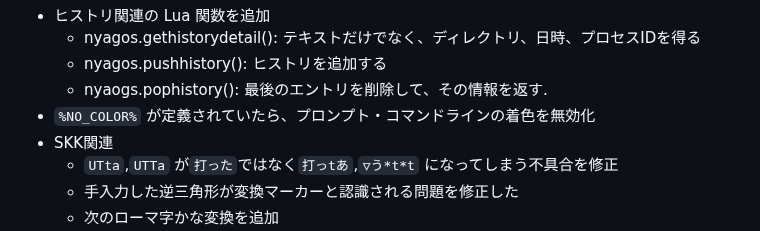
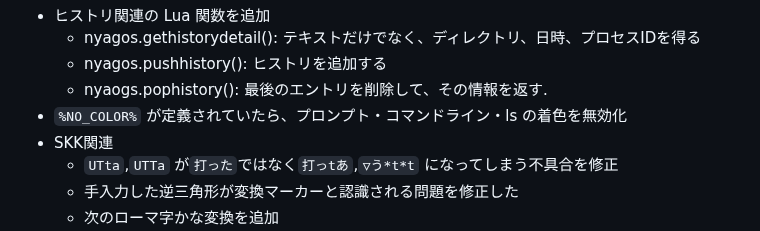
Before and after one commit to nyaosorg/nyagos, a Markdown page: docs/release_note_ja.md, the part around the change. Rendered like a GitHub page.

```diff
--- a/docs/release_note_ja.md
+++ b/docs/release_note_ja.md
@@ -6,7 +6,7 @@
     * nyagos.gethistorydetail(): テキストだけでなく、ディレクトリ、日時、プロセスIDを得る
     * nyagos.pushhistory(): ヒストリを追加する
     * nyaogs.pophistory(): 最後のエントリを削除して、その情報を返す.
-* `%NO_COLOR%` が定義されていたら、プロンプト・コマンドラインの着色を無効化
+* `%NO_COLOR%` が定義されていたら、プロンプト・コマンドライン・ls の着色を無効化
 * SKK関連
     * `UTta`,`UTTa` が`打った`ではなく`打っtあ`,`▽う*t*t` になってしまう不具合を修正
     * 手入力した逆三角形が変換マーカーと認識される問題を修正した
```
Also changed, not shown: docs/release_note_en.md (+1 -1 lines).
